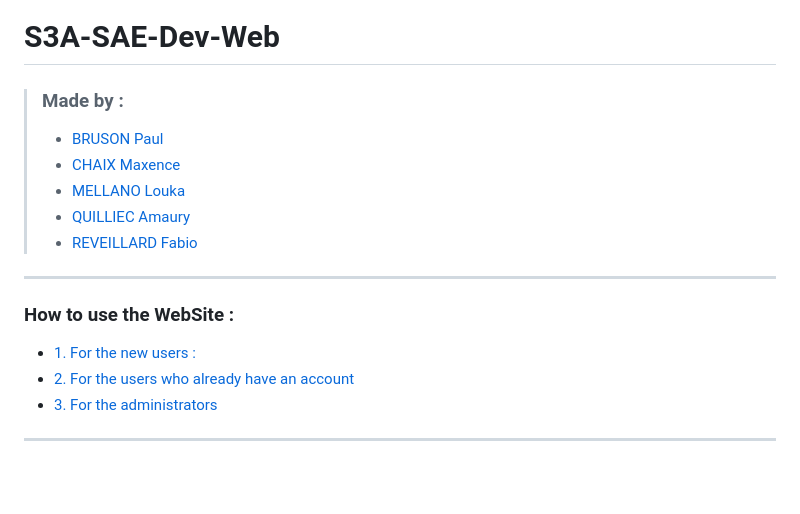
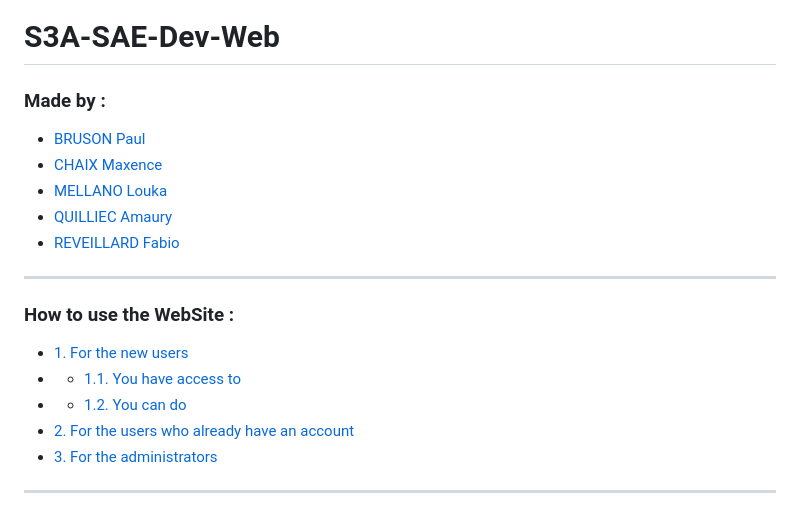
Before and after one commit to TheiLooK/S3A-SAE-Dev-Web, a Markdown page: README.md, the part around the change printed below. GitHub-like rendering; blank space fills up the shorter version.

```diff
--- a/README.md
+++ b/README.md
@@ -1,16 +1,18 @@
 S3A-SAE-Dev-Web
 ===
->### Made by :
->- [BRUSON Paul](https://github.com/Dr-J-Watson)
->- [CHAIX Maxence](https://github.com/MaxenceChx)
->- [MELLANO Louka](https://github.com/TheiLooK)
->- [QUILLIEC Amaury](https://github.com/Aliec-AQ)
->- [REVEILLARD Fabio](https://github.com/Z0ROZ)
+### Made by :
+- [BRUSON Paul](https://github.com/Dr-J-Watson)
+- [CHAIX Maxence](https://github.com/MaxenceChx)
+- [MELLANO Louka](https://github.com/TheiLooK)
+- [QUILLIEC Amaury](https://github.com/Aliec-AQ)
+- [REVEILLARD Fabio](https://github.com/Z0ROZ)
 
 ---
 ### How to use the WebSite :
 
-- [1. For the new users :](#1-for-the-new-users-)
+- [1. For the new users](#1-for-the-new-users-)
+- - [1.1. You have access to](#11-you-have-access-to-)
+- - [1.2. You can do](#12-you-can-)
 - [2. For the users who already have an account](#2-for-the-users-who-already-have-an-account-)
 - [3. For the administrators](#3-for-the-administrators-)
 
```
Also changed, not shown: other parts of README.md (+10 -2 lines), PicsForTheREADME/home.png (added), PicsForTheREADME/login.png (added), PicsForTheREADME/register.png (added).
